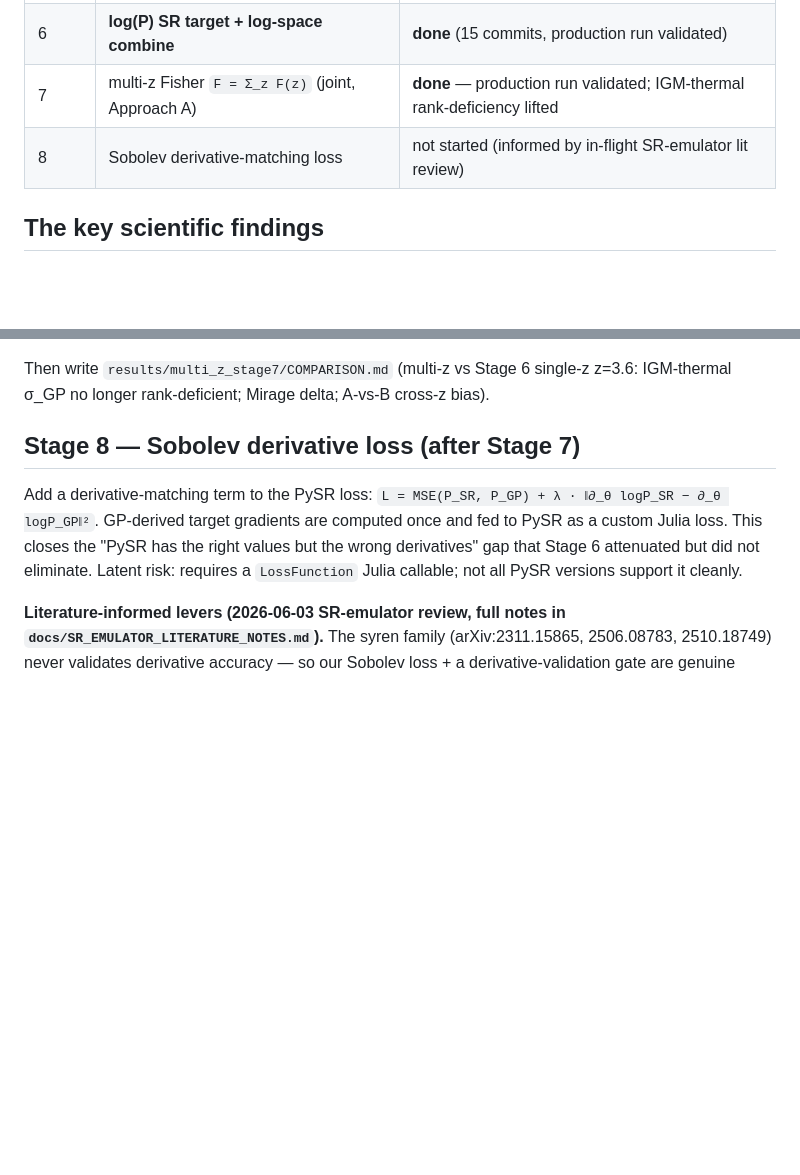
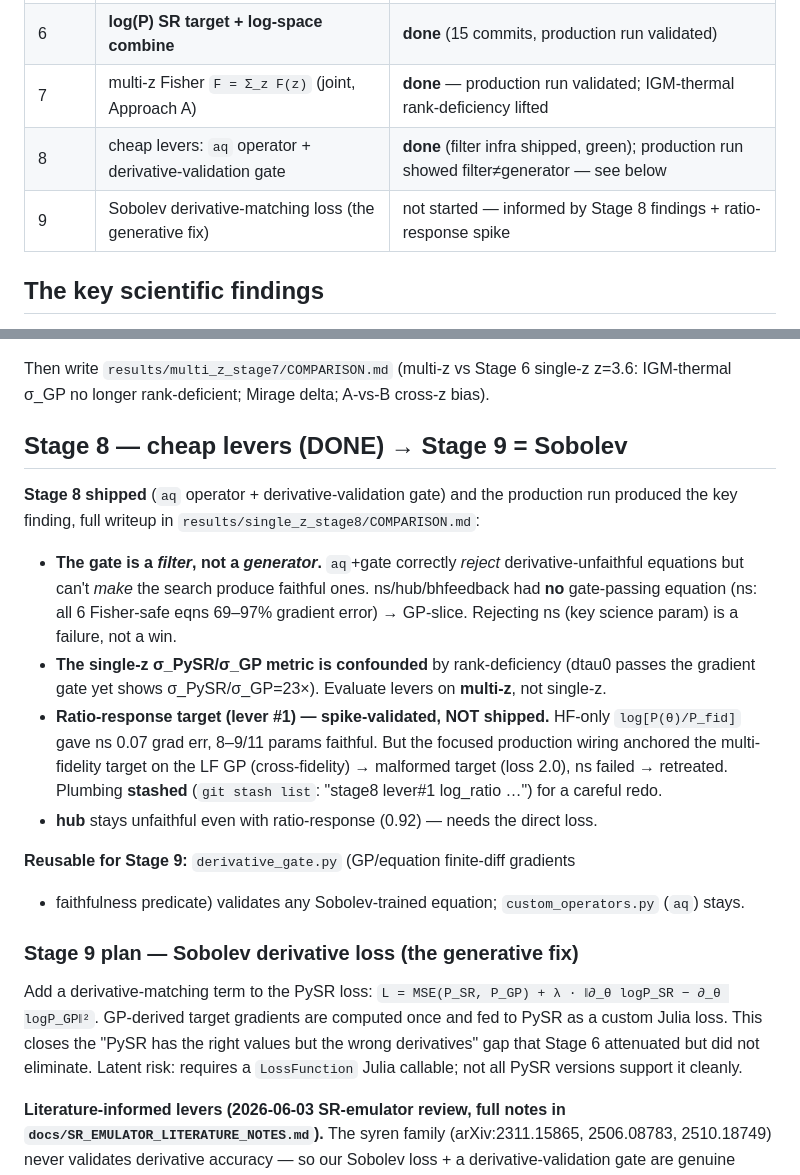
Before and after one commit to jibanCat/lya1d_priya_forecast, a Markdown page: HANDOFF.md, 2 parts joined by grey strips. Drawn GitHub-style; blank space fills up the shorter version.

Commit message:
Stage 8 close-out: findings (filter not generator; metric confounded; lever-1 spike) + HANDOFF -> Stage 9 Sobolev
Co-Authored-By: Claude Opus 4.8 (1M context) <noreply@anthropic.com>

```diff
--- a/HANDOFF.md
+++ b/HANDOFF.md
@@ -64,7 +64,8 @@ Stage 6, numpy-scalar TypeError).
 | 5 | `ONBOARDING.md` rewrite + 3 notebooks | done |
 | 6 | **log(P) SR target + log-space combine** | **done** (15 commits, production run validated) |
 | 7 | multi-z Fisher `F = Σ_z F(z)` (joint, Approach A) | **done** — production run validated; IGM-thermal rank-deficiency lifted |
-| 8 | Sobolev derivative-matching loss | not started (informed by in-flight SR-emulator lit review) |
+| 8 | cheap levers: `aq` operator + derivative-validation gate | **done** (filter infra shipped, green); production run showed filter≠generator — see below |
+| 9 | Sobolev derivative-matching loss (the generative fix) | not started — informed by Stage 8 findings + ratio-response spike |
 
 ## The key scientific findings
 
@@ -211,7 +212,32 @@ Then write `results/multi_z_stage7/COMPARISON.md` (multi-z vs Stage 6
 single-z z=3.6: IGM-thermal σ_GP no longer rank-deficient; Mirage delta;
 A-vs-B cross-z bias).
 
-## Stage 8 — Sobolev derivative loss (after Stage 7)
+## Stage 8 — cheap levers (DONE) → Stage 9 = Sobolev
+
+**Stage 8 shipped** (`aq` operator + derivative-validation gate) and the
+production run produced the key finding, full writeup in
+`results/single_z_stage8/COMPARISON.md`:
+
+- **The gate is a *filter*, not a *generator*.** `aq`+gate correctly *reject*
+  derivative-unfaithful equations but can't *make* the search produce faithful
+  ones. ns/hub/bhfeedback had **no** gate-passing equation (ns: all 6 Fisher-safe
+  eqns 69–97% gradient error) → GP-slice. Rejecting ns (key science param) is a
+  failure, not a win.
+- **The single-z σ_PySR/σ_GP metric is confounded** by rank-deficiency (dtau0
+  passes the gradient gate yet shows σ_PySR/σ_GP=23×). Evaluate levers on
+  **multi-z**, not single-z.
+- **Ratio-response target (lever #1) — spike-validated, NOT shipped.** HF-only
+  `log[P(θ)/P_fid]` gave ns 0.07 grad err, 8–9/11 params faithful. But the
+  focused production wiring anchored the multi-fidelity target on the LF GP
+  (cross-fidelity) → malformed target (loss 2.0), ns failed → retreated. Plumbing
+  **stashed** (`git stash list`: "stage8 lever#1 log_ratio …") for a careful redo.
+- **hub** stays unfaithful even with ratio-response (0.92) — needs the direct loss.
+
+**Reusable for Stage 9:** `derivative_gate.py` (GP/equation finite-diff gradients
++ faithfulness predicate) validates any Sobolev-trained equation; `custom_operators.py`
+(`aq`) stays.
+
+### Stage 9 plan — Sobolev derivative loss (the generative fix)
 
 Add a derivative-matching term to the PySR loss:
 `L = MSE(P_SR, P_GP) + λ · ‖∂_θ logP_SR − ∂_θ logP_GP‖²`.
```
Also changed, not shown: results/single_z_stage8/COMPARISON.md (added, +65 -0 lines).
